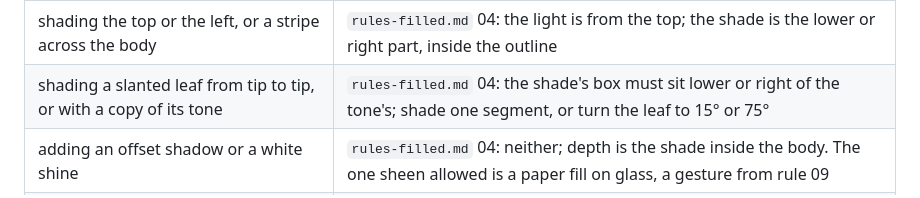
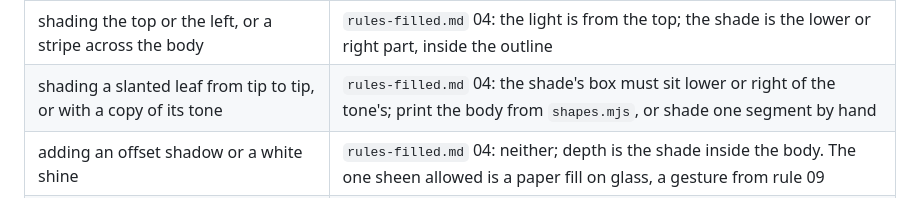
Before and after one commit to lucasmarkes/skills, a Markdown page: skills/pretty-icons/SKILL.md, the part around the change. Drawn GitHub-style.

Commit message:
docs: the slanted-leaf row points to the kit's shade

```diff
--- a/skills/pretty-icons/SKILL.md
+++ b/skills/pretty-icons/SKILL.md
@@ -82,7 +82,7 @@ Edit only that icon's `.svg`. Run steps 4 and 5 for the set.
 | drawing cells, nodes or rows as separate elements | rule 09: one path, eight commands at most |
 | reaching for a colour, or a grey that "looks closer" | `rules-filled.md` 03: the five tones, nothing else; a dark page swaps them, the file never does |
 | shading the top or the left, or a stripe across the body | `rules-filled.md` 04: the light is from the top; the shade is the lower or right part, inside the outline |
-| shading a slanted leaf from tip to tip, or with a copy of its tone | `rules-filled.md` 04: the shade's box must sit lower or right of the tone's; shade one segment, or turn the leaf to 15° or 75° |
+| shading a slanted leaf from tip to tip, or with a copy of its tone | `rules-filled.md` 04: the shade's box must sit lower or right of the tone's; print the body from `shapes.mjs`, or shade one segment by hand |
 | adding an offset shadow or a white shine | `rules-filled.md` 04: neither; depth is the shade inside the body. The one sheen allowed is a paper fill on glass, a gesture from rule 09 |
 | doubling a ring or a spoke to make it read thicker | `rules-filled.md` 04: a bar at 3.5 and its core, a tube |
 | rounding every rect the same | `rules-filled.md` 07: cut, cased, moulded or a pill, by what the object is |
```
